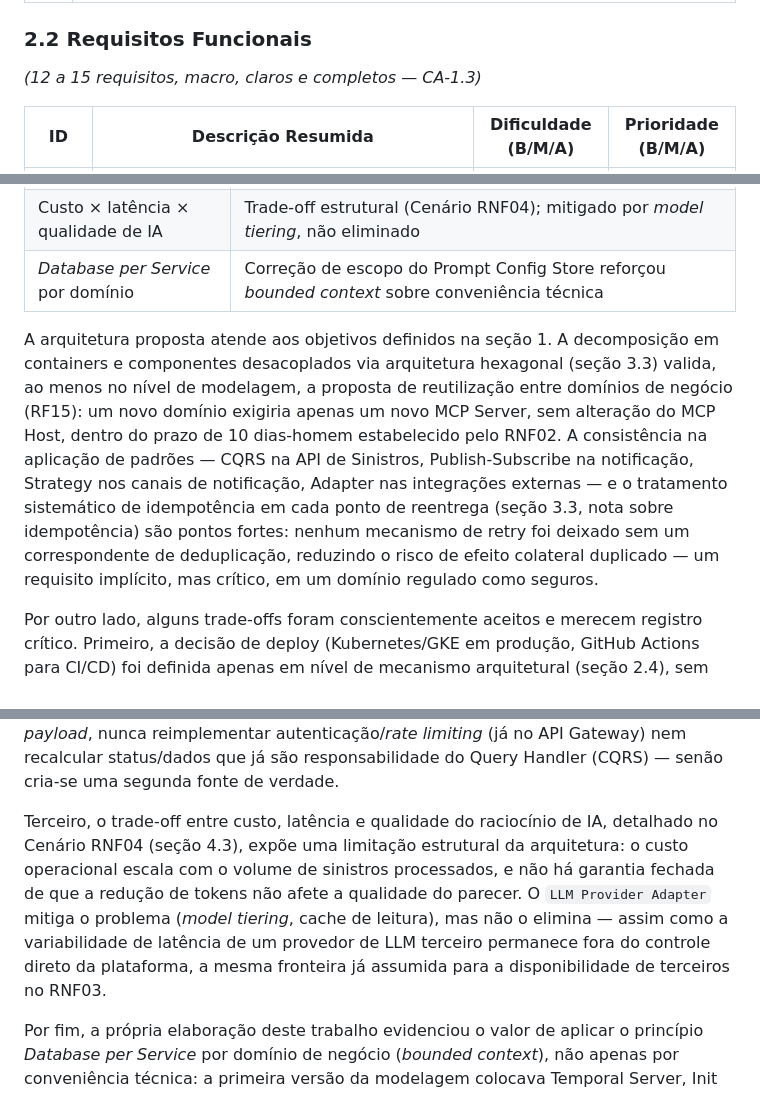
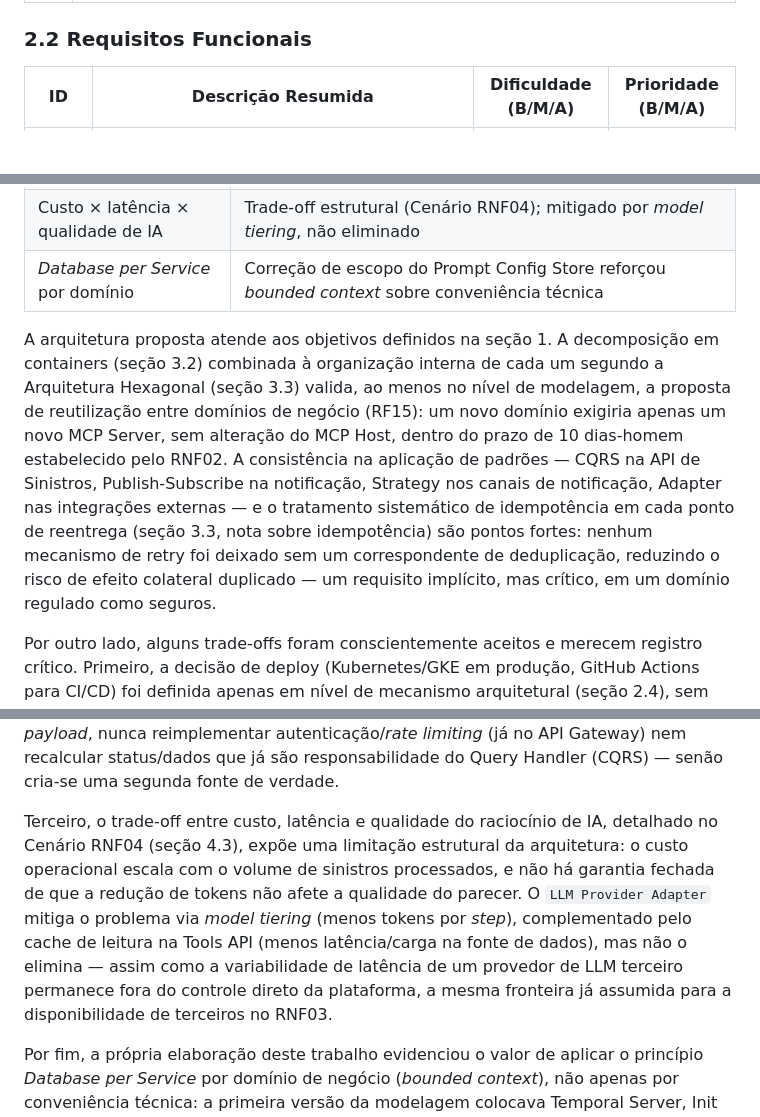
Before and after one commit to bacelarnetto/tcc-puc-minas-arquitetura-software, a Markdown page: doc/relatorio/relatorio_tecnico.md, 3 parts joined by grey strips. Drawn GitHub-style; blank space fills up the shorter version.

```diff
--- a/doc/relatorio/relatorio_tecnico.md
+++ b/doc/relatorio/relatorio_tecnico.md
@@ -59,7 +59,6 @@ As restrições arquiteturais definem as limitações técnicas, contratuais, no
 | R5 | Dados pessoais e de sinistro (fotos, laudos, dados da segurada) tratados pela plataforma devem atender a requisitos de proteção de dados (Lei Geral de Proteção de Dados — LGPD) e às normas do órgão regulador do setor (SUSEP). |
 
 ### 2.2 Requisitos Funcionais
-*(12 a 15 requisitos, macro, claros e completos — CA-1.3)*
 
 | ID | Descrição Resumida | Dificuldade (B/M/A) | Prioridade (B/M/A) |
 | --- | --- | --- | --- |
@@ -611,13 +603,13 @@ Cada cenário acima declarou, no campo Riscos de suas Considerações sobre a ar
 | Custo × latência × qualidade de IA | Trade-off estrutural (Cenário RNF04); mitigado por *model tiering*, não eliminado |
 | *Database per Service* por domínio | Correção de escopo do Prompt Config Store reforçou *bounded context* sobre conveniência técnica |
 
-A arquitetura proposta atende aos objetivos definidos na seção 1. A decomposição em containers e componentes desacoplados via arquitetura hexagonal (seção 3.3) valida, ao menos no nível de modelagem, a proposta de reutilização entre domínios de negócio (RF15): um novo domínio exigiria apenas um novo MCP Server, sem alteração do MCP Host, dentro do prazo de 10 dias-homem estabelecido pelo RNF02. A consistência na aplicação de padrões — CQRS na API de Sinistros, Publish-Subscribe na notificação, Strategy nos canais de notificação, Adapter nas integrações externas — e o tratamento sistemático de idempotência em cada ponto de reentrega (seção 3.3, nota sobre idempotência) são pontos fortes: nenhum mecanismo de retry foi deixado sem um correspondente de deduplicação, reduzindo o risco de efeito colateral duplicado — um requisito implícito, mas crítico, em um domínio regulado como seguros.
+A arquitetura proposta atende aos objetivos definidos na seção 1. A decomposição em containers (seção 3.2) combinada à organização interna de cada um segundo a Arquitetura Hexagonal (seção 3.3) valida, ao menos no nível de modelagem, a proposta de reutilização entre domínios de negócio (RF15): um novo domínio exigiria apenas um novo MCP Server, sem alteração do MCP Host, dentro do prazo de 10 dias-homem estabelecido pelo RNF02. A consistência na aplicação de padrões — CQRS na API de Sinistros, Publish-Subscribe na notificação, Strategy nos canais de notificação, Adapter nas integrações externas — e o tratamento sistemático de idempotência em cada ponto de reentrega (seção 3.3, nota sobre idempotência) são pontos fortes: nenhum mecanismo de retry foi deixado sem um correspondente de deduplicação, reduzindo o risco de efeito colateral duplicado — um requisito implícito, mas crítico, em um domínio regulado como seguros.
 
 Por outro lado, alguns trade-offs foram conscientemente aceitos e merecem registro crítico. Primeiro, a decisão de deploy (Kubernetes/GKE em produção, GitHub Actions para CI/CD) foi definida apenas em nível de mecanismo arquitetural (seção 2.4), sem aprofundar o pipeline de build/deploy, estratégia de versionamento de imagem/API ou GitOps — por estar fora do escopo deste trabalho, que é modelagem arquitetural, não implementação/construção (Regulamento do Projeto Integrado, seção 2).
 
 Segundo, optou-se por não introduzir um BFF (*Backend for Frontend*): decisão razoável para o escopo atual, já que os canais de acesso têm necessidades de dados, na maior parte, semelhantes e operações simples de disparo/consulta de status. No entanto, o Mobile App é o canal com requisito genuinamente diferente dos demais (RNF06 — offline-first, banda limitada); se no futuro ele exigir payloads mais enxutos ou agregados, a API de Sinistros compartilhada tende a acumular lógica condicional por cliente — sintoma clássico que levaria à introdução de um BFF dedicado ao mobile, não a todos os canais. Se essa evolução for adotada, o cuidado de design é não duplicar responsabilidade já resolvida em outra camada: o BFF deve se restringir a moldar *payload*, nunca reimplementar autenticação/*rate limiting* (já no API Gateway) nem recalcular status/dados que já são responsabilidade do Query Handler (CQRS) — senão cria-se uma segunda fonte de verdade.
 
-Terceiro, o trade-off entre custo, latência e qualidade do raciocínio de IA, detalhado no Cenário RNF04 (seção 4.3), expõe uma limitação estrutural da arquitetura: o custo operacional escala com o volume de sinistros processados, e não há garantia fechada de que a redução de tokens não afete a qualidade do parecer. O `LLM Provider Adapter` mitiga o problema (*model tiering*, cache de leitura), mas não o elimina — assim como a variabilidade de latência de um provedor de LLM terceiro permanece fora do controle direto da plataforma, a mesma fronteira já assumida para a disponibilidade de terceiros no RNF03.
+Terceiro, o trade-off entre custo, latência e qualidade do raciocínio de IA, detalhado no Cenário RNF04 (seção 4.3), expõe uma limitação estrutural da arquitetura: o custo operacional escala com o volume de sinistros processados, e não há garantia fechada de que a redução de tokens não afete a qualidade do parecer. O `LLM Provider Adapter` mitiga o problema via *model tiering* (menos tokens por *step*), complementado pelo cache de leitura na Tools API (menos latência/carga na fonte de dados), mas não o elimina — assim como a variabilidade de latência de um provedor de LLM terceiro permanece fora do controle direto da plataforma, a mesma fronteira já assumida para a disponibilidade de terceiros no RNF03.
 
 Por fim, a própria elaboração deste trabalho evidenciou o valor de aplicar o princípio *Database per Service* por domínio de negócio (*bounded context*), não apenas por conveniência técnica: a primeira versão da modelagem colocava Temporal Server, Init Worker e MCP Host compartilhando uma única instância de Cloud SQL. A revisão identificou que o MCP Host pertence a um domínio diferente — configuração de agentes/LLM, com dado sensível (chaves de API) — dos demais, que compartilham o domínio de execução de workflow. A correção, isolando o Prompt Config Store em instância própria (seção 2.4), reforça que fronteiras de *bounded context* devem prevalecer sobre a simples viabilidade técnica de compartilhar um recurso.
 
```
Also changed, not shown: other parts of doc/relatorio/relatorio_tecnico.md (+9 -13 lines).
